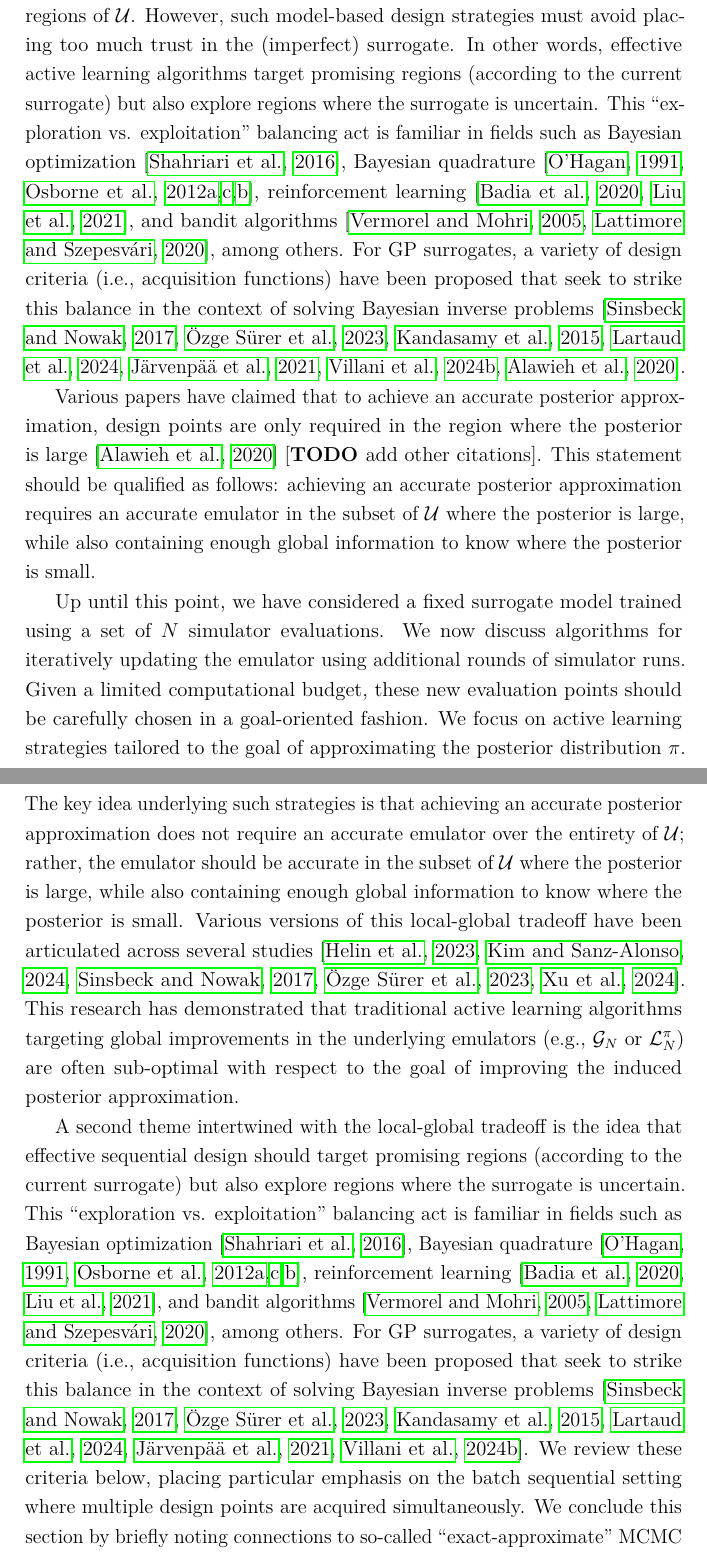
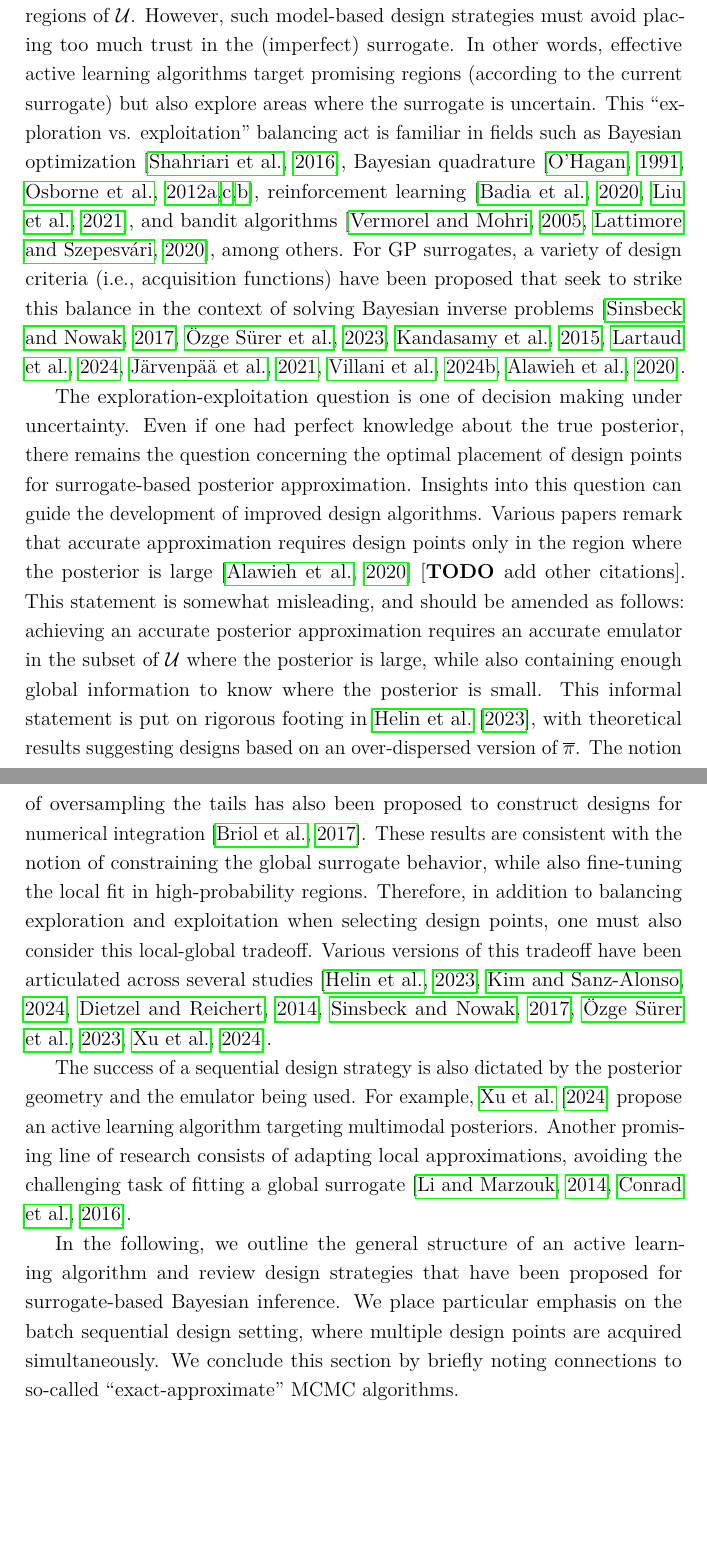
Before and after one commit to arob5/Bayesian-inference-with-surrogates, a LaTeX document (papers/prob_surrogates_review.tex): two parts of pages 40 and 41 of 99, joined at a grey line, cut so that both start at the same text, the shorter picture padded with empty space. Compiled offline with pdfLaTeX.

Commit message:
Progress on edits for sequential design section.

```diff
--- a/papers/prob_surrogates_review.tex
+++ b/papers/prob_surrogates_review.tex
@@ -1348,7 +1348,7 @@ as the initial design. By contrast, the current information in the surrogate can
 target promising regions of $\parSpace$. However, such model-based design strategies must
 avoid placing too much trust in the (imperfect) surrogate. In other words, effective active
 learning algorithms target promising regions (according to the current surrogate) but also explore
-regions where the surrogate is uncertain.
+areas where the surrogate is uncertain.
 This ``exploration vs. exploitation'' balancing act is familiar in fields such as
 Bayesian optimization \citep{reviewBayesOpt}, Bayesian quadrature
 \citep{BayesQuadrature,BayesQuadratureAL,BayesQuadRatios,quadratureLogGP},
@@ -1357,40 +1357,35 @@ among others. For GP surrogates, a variety of design criteria (i.e., acquisition
 proposed that seek to strike this balance in the context of solving Bayesian inverse problems \citep{SinsbeckNowak,Surer2023sequential,KandasamyActiveLearning2015,weightedIVAR,
 VehtariParallelGP,VillaniAdaptiveGP,AlawiehIterativeGP}.
 
-Various papers have claimed that to achieve an accurate posterior approximation, design points
-are only required in the region where the posterior is large \citep{AlawiehIterativeGP} [\todo add other citations].
-This statement should be qualified as follows: achieving an accurate posterior approximation
+The exploration-exploitation question is one of decision making under uncertainty.
+Even if one had perfect knowledge about the true posterior, there remains the question concerning the optimal
+placement of design points for surrogate-based posterior approximation. Insights into this question can guide
+the development of improved design algorithms.
+Various papers remark that accurate approximation requires design points only in the region where the
+posterior is large \citep{AlawiehIterativeGP} [\todo add other citations].
+This statement is somewhat misleading, and should be amended as follows:
+achieving an accurate posterior approximation
 requires an accurate emulator in the subset of $\parSpace$ where the posterior is large, while also
-containing enough global information to know where the posterior is small.
-
-
-Up until this point, we have considered a fixed surrogate model trained using a set of
-$\Ndesign$ simulator evaluations. We now discuss algorithms for iteratively
-updating the emulator using additional rounds of simulator runs.
-Given a limited computational budget, these new evaluation points should be carefully chosen in
-a goal-oriented fashion. We focus on active learning strategies
-tailored to the goal of approximating the posterior distribution $\postDens$. The key
-idea underlying such strategies is that achieving an accurate posterior
-approximation does not require an accurate emulator over the entirety of $\parSpace$;
-rather, the emulator should be accurate in the subset of $\parSpace$ where the
-posterior is large, while also containing enough global information to know where
-the posterior is small. Various versions of this local-global tradeoff have been articulated
-across several studies \citep{StuartTeck2, gp_surrogates_random_exploration,SinsbeckNowak,Surer2023sequential,adaptiveMultimodal}.
-This research has demonstrated that traditional active learning algorithms targeting global improvements
-in the underlying emulators (e.g., $\fwdEm[\Ndesign]$ or $\lpostEm[\Ndesign]$) are often sub-optimal with
-respect to the goal of improving the induced posterior approximation.
-
-A second theme intertwined with the local-global tradeoff is the idea that effective
-sequential design should target promising regions (according to the current surrogate)
-but also explore regions where the surrogate is uncertain.
-This ``exploration vs. exploitation'' balancing act is familiar in fields such as
-Bayesian optimization \citep{reviewBayesOpt}, Bayesian quadrature
-\citep{BayesQuadrature,BayesQuadratureAL,BayesQuadRatios,quadratureLogGP},
-reinforcement learning \citep{BadiaRL,LiuRL}, and bandit algorithms \citep{banditsEmpirical,LattimoreBandits},
-among others. For GP surrogates, a variety of design criteria (i.e., acquisition functions) have been
-proposed that seek to strike this balance in the context of solving Bayesian inverse problems \citep{SinsbeckNowak,Surer2023sequential,KandasamyActiveLearning2015,weightedIVAR,
-VehtariParallelGP,VillaniAdaptiveGP}. We review these criteria below, placing particular
-emphasis on the batch sequential setting where multiple design points are acquired simultaneously.
+containing enough global information to know where the posterior is small. This informal statement is
+put on rigorous footing in \citet{StuartTeck2}, with theoretical results suggesting designs based on
+an over-dispersed version of $\postDensNorm$.
+The notion of oversampling the tails has also been proposed to construct designs
+for numerical integration \citep{briol2017sampling}. These results are consistent with the notion of
+constraining the global surrogate behavior, while also fine-tuning the local fit in high-probability regions.
+Therefore, in addition to balancing exploration and
+exploitation when selecting design points, one must also consider this local-global tradeoff.
+Various versions of this tradeoff have been articulated
+across several studies
+\citep{StuartTeck2, gp_surrogates_random_exploration,emPostDens,SinsbeckNowak,Surer2023sequential,adaptiveMultimodal}.
+
+The success of a sequential design strategy is also dictated by the posterior geometry and the emulator
+being used. For example, \citet{adaptiveMultimodal} propose an active learning algorithm targeting multimodal
+posteriors. Another promising line of research consists of adapting local approximations, avoiding the challenging
+task of fitting a global surrogate \citep{Li_2014,ConradLocalExactMCMC}.
+
+In the following, we outline the general structure of an active learning algorithm and review design strategies
+that have been proposed for surrogate-based Bayesian inference. We place particular emphasis on
+the batch sequential design setting, where multiple design points are acquired simultaneously.
 We conclude this section by briefly noting connections to so-called ``exact-approximate'' MCMC algorithms.
 
 To remain agnostic to the quantity being emulated, we state algorithms with respect to
```
Also changed, not shown: papers/prob_surrogates_review.tex (22 more changed lines).
